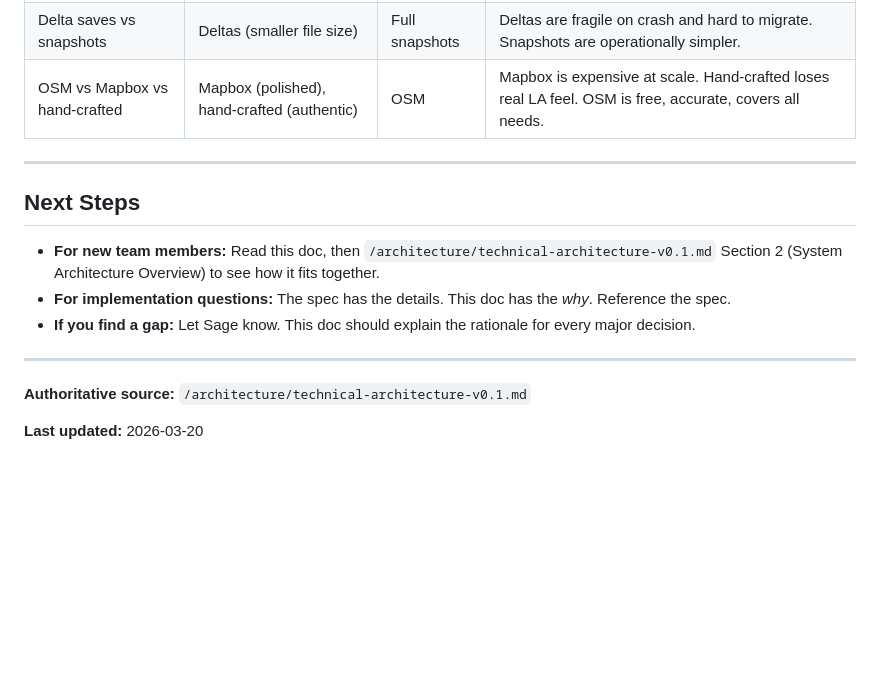
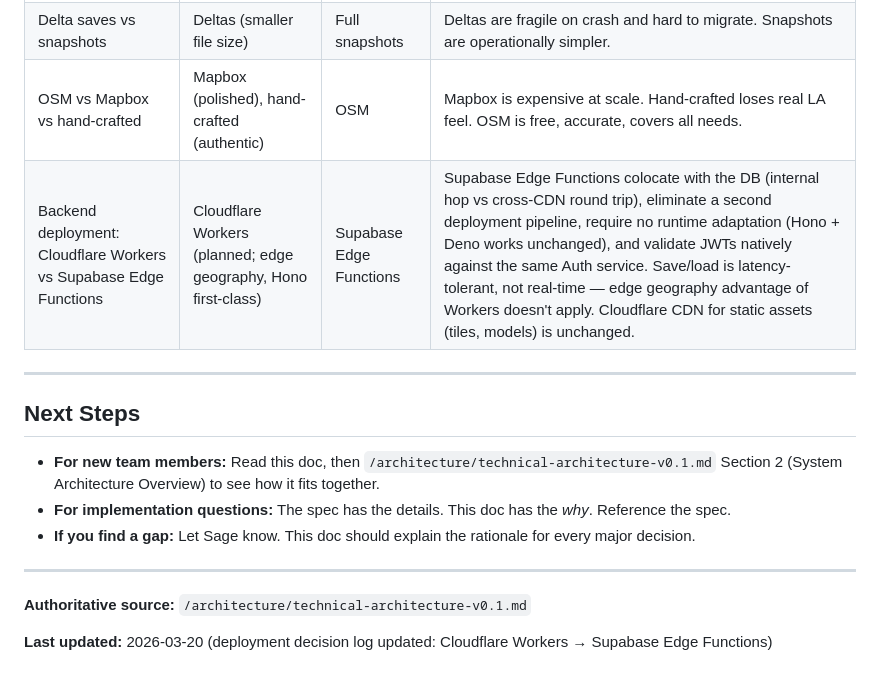
Before and after one commit to CharlesSS07/gta-6, a Markdown page: docs/architecture-guide.md, the part around the change. GitHub-like rendering; blank space fills up the shorter version.

Commit message:
docs: update architecture decision log — Cloudflare Workers → Supabase Edge Functions

```diff
--- a/docs/architecture-guide.md
+++ b/docs/architecture-guide.md
@@ -259,6 +259,7 @@ These decisions were made, then reconsidered, or reversed. Documented here for r
 | 60Hz vs 120Hz physics | 60Hz (simpler) | 120Hz | 60Hz degrades visibly during tile loads + GC pauses. 120Hz + interpolation buffers this gracefully. |
 | Delta saves vs snapshots | Deltas (smaller file size) | Full snapshots | Deltas are fragile on crash and hard to migrate. Snapshots are operationally simpler. |
 | OSM vs Mapbox vs hand-crafted | Mapbox (polished), hand-crafted (authentic) | OSM | Mapbox is expensive at scale. Hand-crafted loses real LA feel. OSM is free, accurate, covers all needs. |
+| Backend deployment: Cloudflare Workers vs Supabase Edge Functions | Cloudflare Workers (planned; edge geography, Hono first-class) | Supabase Edge Functions | Supabase Edge Functions colocate with the DB (internal hop vs cross-CDN round trip), eliminate a second deployment pipeline, require no runtime adaptation (Hono + Deno works unchanged), and validate JWTs natively against the same Auth service. Save/load is latency-tolerant, not real-time — edge geography advantage of Workers doesn't apply. Cloudflare CDN for static assets (tiles, models) is unchanged. |
 
 ---
 
@@ -272,4 +273,4 @@ These decisions were made, then reconsidered, or reversed. Documented here for r
 
 **Authoritative source:** `/architecture/technical-architecture-v0.1.md`
 
-**Last updated:** 2026-03-20
+**Last updated:** 2026-03-20 (deployment decision log updated: Cloudflare Workers → Supabase Edge Functions)
```
